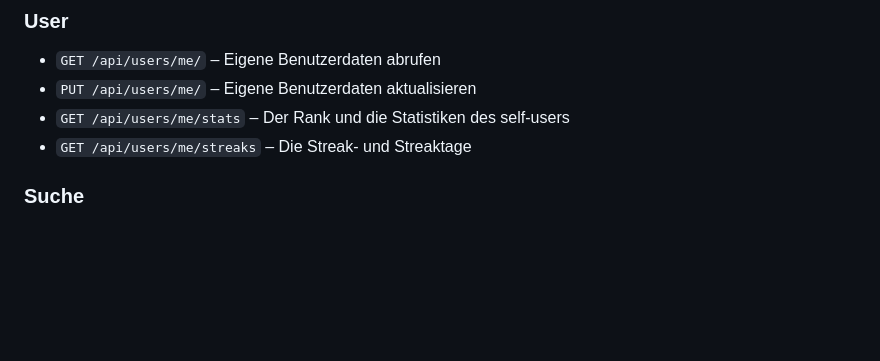
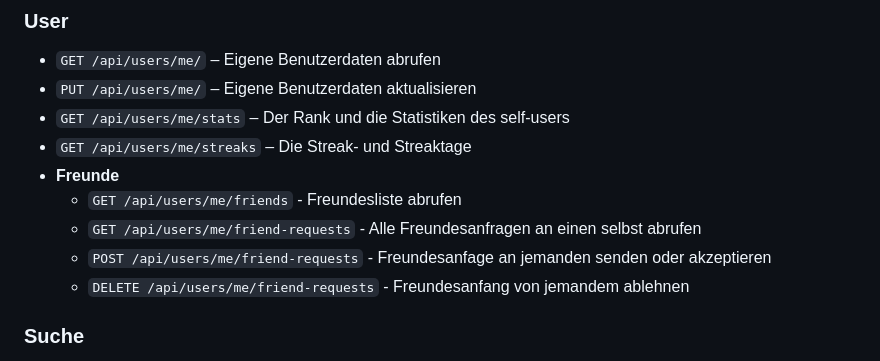
Before and after one commit to Gorg-tech/StudIQ, a Markdown page: src/server/README.md, the part around the change. Drawn GitHub-style; blank space fills up the shorter version.

Commit message:
Added friend url endpoints to README

```diff
--- a/src/server/README.md
+++ b/src/server/README.md
@@ -69,6 +69,11 @@ python manage.py runserver
 - `PUT /api/users/me/` – Eigene Benutzerdaten aktualisieren
 - `GET /api/users/me/stats` – Der Rank und die Statistiken des self-users
 - `GET /api/users/me/streaks` – Die Streak- und Streaktage
+- **Freunde**
+  - `GET /api/users/me/friends` - Freundesliste abrufen
+  - `GET /api/users/me/friend-requests` - Alle Freundesanfragen an einen selbst abrufen
+  - `POST /api/users/me/friend-requests` - Freundesanfage an jemanden senden oder akzeptieren
+  - `DELETE /api/users/me/friend-requests` - Freundesanfang von jemandem ablehnen
 
 ### Suche
  - `GET /api/search/?q={query}&filter={type}` – Suche über alle Inhalte
```
